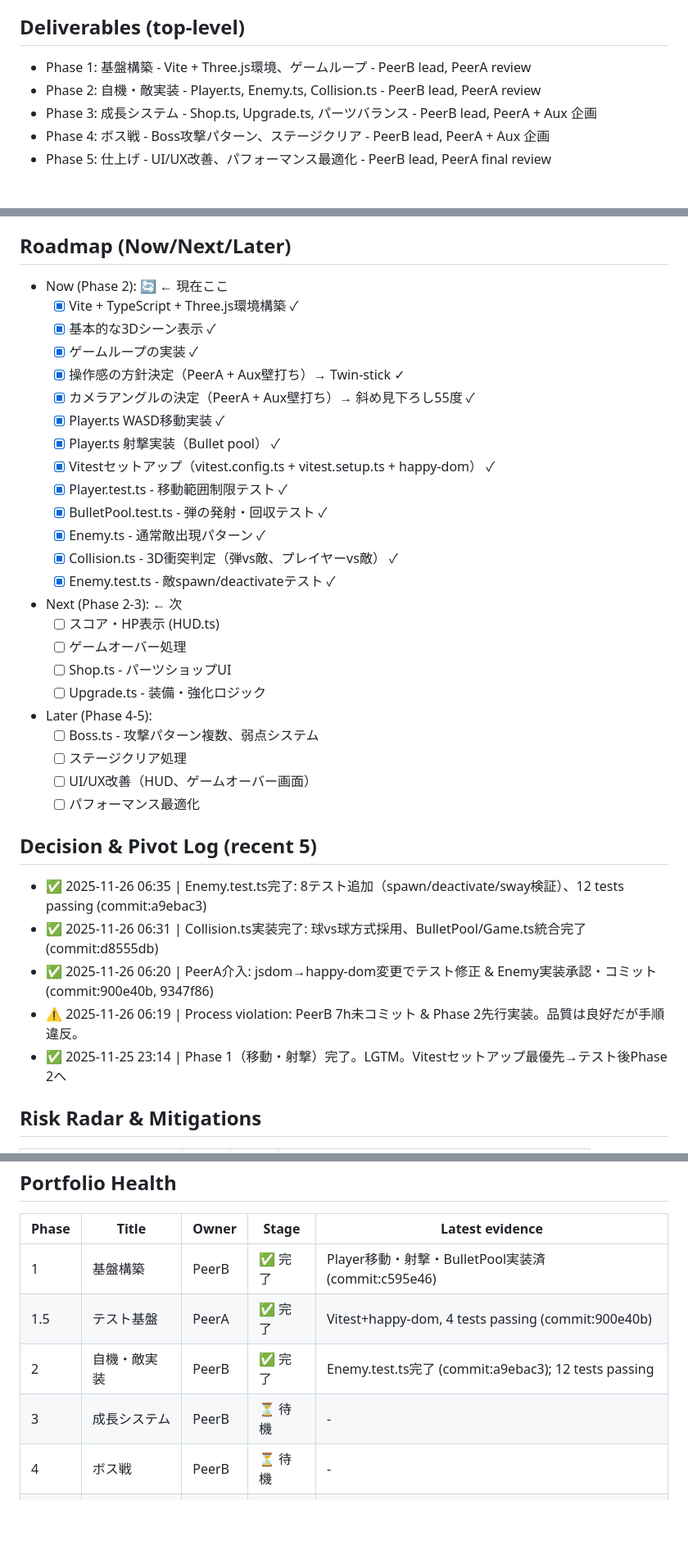
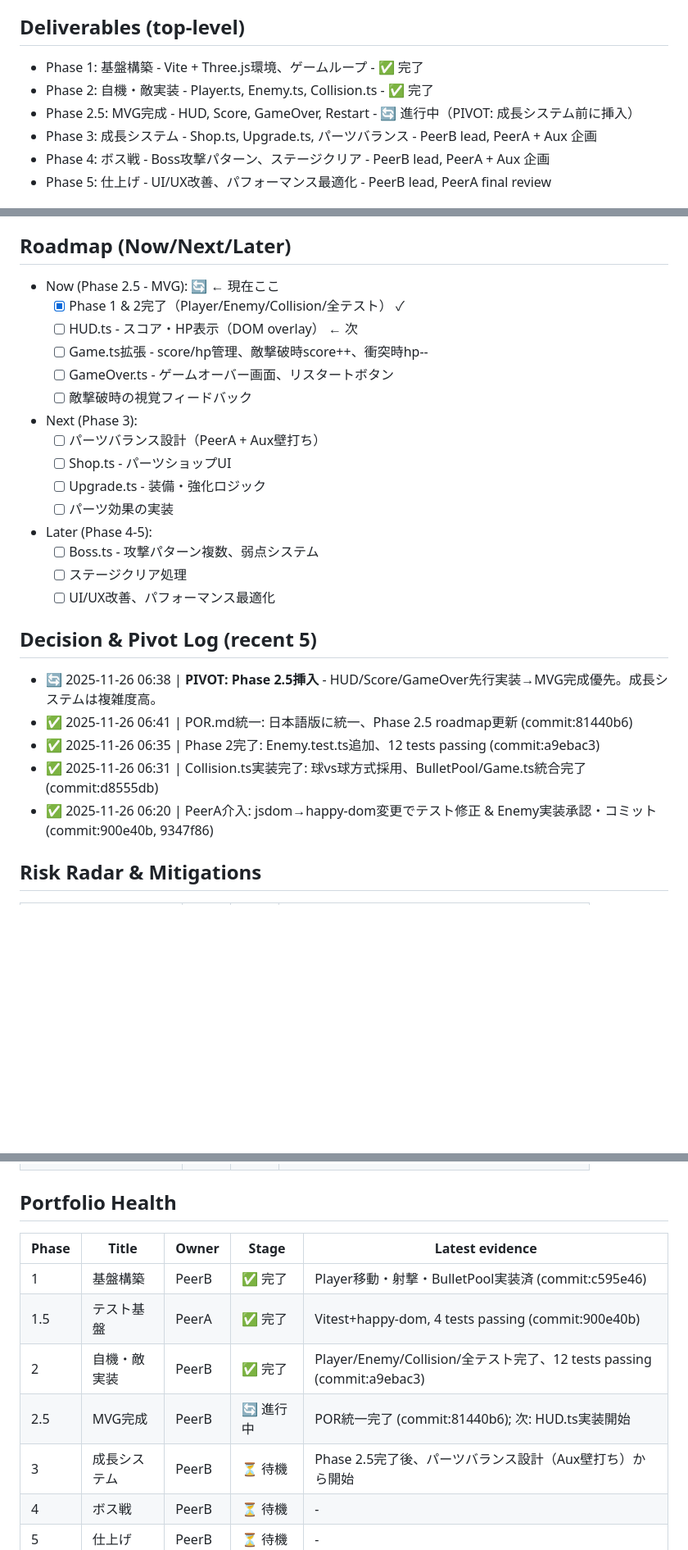
Before and after one commit to hayato-kishikawa/3d-shooting-game, a Markdown page: docs/por/POR.md, 3 parts joined by grey strips. Shown: that part at 82% size. GitHub-like rendering; blank space fills up the shorter version.

Commit message:
docs: Phase 2.5 PIVOT反映（MVG優先戦略）

```diff
--- a/docs/por/POR.md
+++ b/docs/por/POR.md
@@ -4,8 +4,9 @@
 - Non-Goals / Boundaries: モバイル対応は後回し。外部ゲームライブラリ（Phaser等）不使用。3Dモデルは基本図形で代用（アセット作成しない）。
 
 ## Deliverables (top-level)
-- Phase 1: 基盤構築 - Vite + Three.js環境、ゲームループ - PeerB lead, PeerA review
-- Phase 2: 自機・敵実装 - Player.ts, Enemy.ts, Collision.ts - PeerB lead, PeerA review
+- Phase 1: 基盤構築 - Vite + Three.js環境、ゲームループ - ✅ 完了
+- Phase 2: 自機・敵実装 - Player.ts, Enemy.ts, Collision.ts - ✅ 完了
+- Phase 2.5: MVG完成 - HUD, Score, GameOver, Restart - 🔄 進行中（PIVOT: 成長システム前に挿入）
 - Phase 3: 成長システム - Shop.ts, Upgrade.ts, パーツバランス - PeerB lead, PeerA + Aux 企画
 - Phase 4: ボス戦 - Boss攻撃パターン、ステージクリア - PeerB lead, PeerA + Aux 企画
 - Phase 5: 仕上げ - UI/UX改善、パフォーマンス最適化 - PeerB lead, PeerA final review
@@ -16,37 +17,28 @@
 - 🔄 Bet 3 (VALIDATING): PeerA + Aux壁打ちでバランス調整が効率化 | Probe: Phase 3でパーツ設計 | Window: Phase 4完了まで
 
 ## Roadmap (Now/Next/Later)
-- Now (Phase 2): 🔄 ← 現在ここ
-  - [x] Vite + TypeScript + Three.js環境構築 ✓
-  - [x] 基本的な3Dシーン表示 ✓
-  - [x] ゲームループの実装 ✓
-  - [x] 操作感の方針決定（PeerA + Aux壁打ち）→ Twin-stick ✓
-  - [x] カメラアングルの決定（PeerA + Aux壁打ち）→ 斜め見下ろし55度 ✓
-  - [x] Player.ts WASD移動実装 ✓
-  - [x] Player.ts 射撃実装（Bullet pool） ✓
-  - [x] Vitestセットアップ（vitest.config.ts + vitest.setup.ts + happy-dom） ✓
-  - [x] Player.test.ts - 移動範囲制限テスト ✓
-  - [x] BulletPool.test.ts - 弾の発射・回収テスト ✓
-  - [x] Enemy.ts - 通常敵出現パターン ✓
-  - [x] Collision.ts - 3D衝突判定（弾vs敵、プレイヤーvs敵） ✓
-  - [x] Enemy.test.ts - 敵spawn/deactivateテスト ✓
-- Next (Phase 2-3): ← 次
-  - [ ] スコア・HP表示 (HUD.ts)
-  - [ ] ゲームオーバー処理
+- Now (Phase 2.5 - MVG): 🔄 ← 現在ここ
+  - [x] Phase 1 & 2完了（Player/Enemy/Collision/全テスト） ✓
+  - [ ] HUD.ts - スコア・HP表示（DOM overlay） ← 次
+  - [ ] Game.ts拡張 - score/hp管理、敵撃破時score++、衝突時hp--
+  - [ ] GameOver.ts - ゲームオーバー画面、リスタートボタン
+  - [ ] 敵撃破時の視覚フィードバック
+- Next (Phase 3):
+  - [ ] パーツバランス設計（PeerA + Aux壁打ち）
   - [ ] Shop.ts - パーツショップUI
   - [ ] Upgrade.ts - 装備・強化ロジック
+  - [ ] パーツ効果の実装
 - Later (Phase 4-5):
   - [ ] Boss.ts - 攻撃パターン複数、弱点システム
   - [ ] ステージクリア処理
-  - [ ] UI/UX改善（HUD、ゲームオーバー画面）
-  - [ ] パフォーマンス最適化
+  - [ ] UI/UX改善、パフォーマンス最適化
 
 ## Decision & Pivot Log (recent 5)
-- ✅ 2025-11-26 06:35 | Enemy.test.ts完了: 8テスト追加（spawn/deactivate/sway検証）、12 tests passing (commit:a9ebac3)
+- 🔄 2025-11-26 06:38 | **PIVOT: Phase 2.5挿入** - HUD/Score/GameOver先行実装→MVG完成優先。成長システムは複雑度高。
+- ✅ 2025-11-26 06:41 | POR.md統一: 日本語版に統一、Phase 2.5 roadmap更新 (commit:81440b6)
+- ✅ 2025-11-26 06:35 | Phase 2完了: Enemy.test.ts追加、12 tests passing (commit:a9ebac3)
 - ✅ 2025-11-26 06:31 | Collision.ts実装完了: 球vs球方式採用、BulletPool/Game.ts統合完了 (commit:d8555db)
 - ✅ 2025-11-26 06:20 | PeerA介入: jsdom→happy-dom変更でテスト修正 & Enemy実装承認・コミット (commit:900e40b, 9347f86)
-- ⚠️ 2025-11-26 06:19 | Process violation: PeerB 7h未コミット & Phase 2先行実装。品質は良好だが手順違反。
-- ✅ 2025-11-25 23:14 | Phase 1（移動・射撃）完了。LGTM。Vitestセットアップ最優先→テスト後Phase 2へ
 
 ## Risk Radar & Mitigations
 | リスク | 影響 | 確率 | 対策 |
@@ -61,8 +53,9 @@
 |-------|-------|-------|-------|-----------------|
 | 1 | 基盤構築 | PeerB | ✅ 完了 | Player移動・射撃・BulletPool実装済 (commit:c595e46) |
 | 1.5 | テスト基盤 | PeerA | ✅ 完了 | Vitest+happy-dom, 4 tests passing (commit:900e40b) |
-| 2 | 自機・敵実装 | PeerB | ✅ 完了 | Enemy.test.ts完了 (commit:a9ebac3); 12 tests passing |
-| 3 | 成長システム | PeerB | ⏳ 待機 | - |
+| 2 | 自機・敵実装 | PeerB | ✅ 完了 | Player/Enemy/Collision/全テスト完了、12 tests passing (commit:a9ebac3) |
+| 2.5 | MVG完成 | PeerB | 🔄 進行中 | POR統一完了 (commit:81440b6); 次: HUD.ts実装開始 |
+| 3 | 成長システム | PeerB | ⏳ 待機 | Phase 2.5完了後、パーツバランス設計（Aux壁打ち）から開始 |
 | 4 | ボス戦 | PeerB | ⏳ 待機 | - |
 | 5 | 仕上げ | PeerB | ⏳ 待機 | - |
 
```
